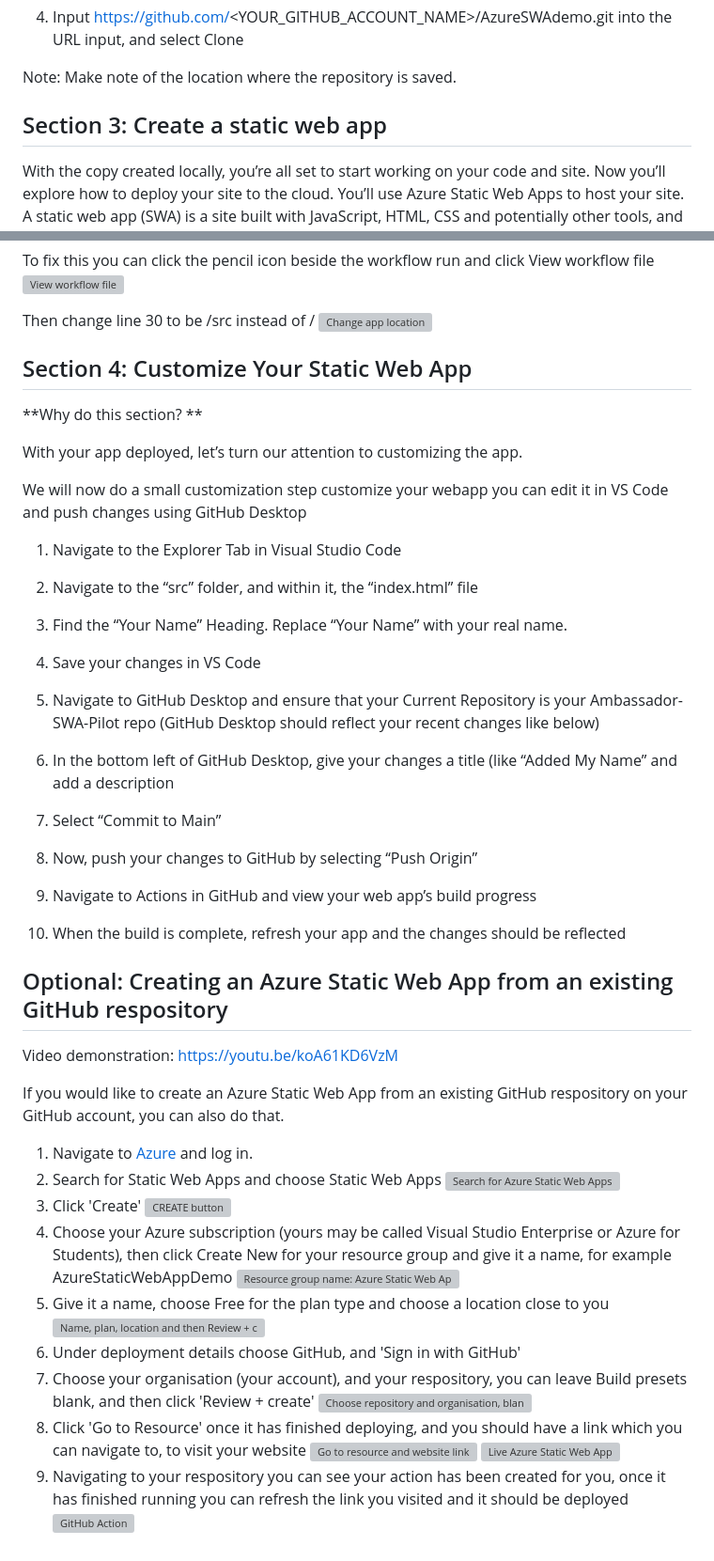
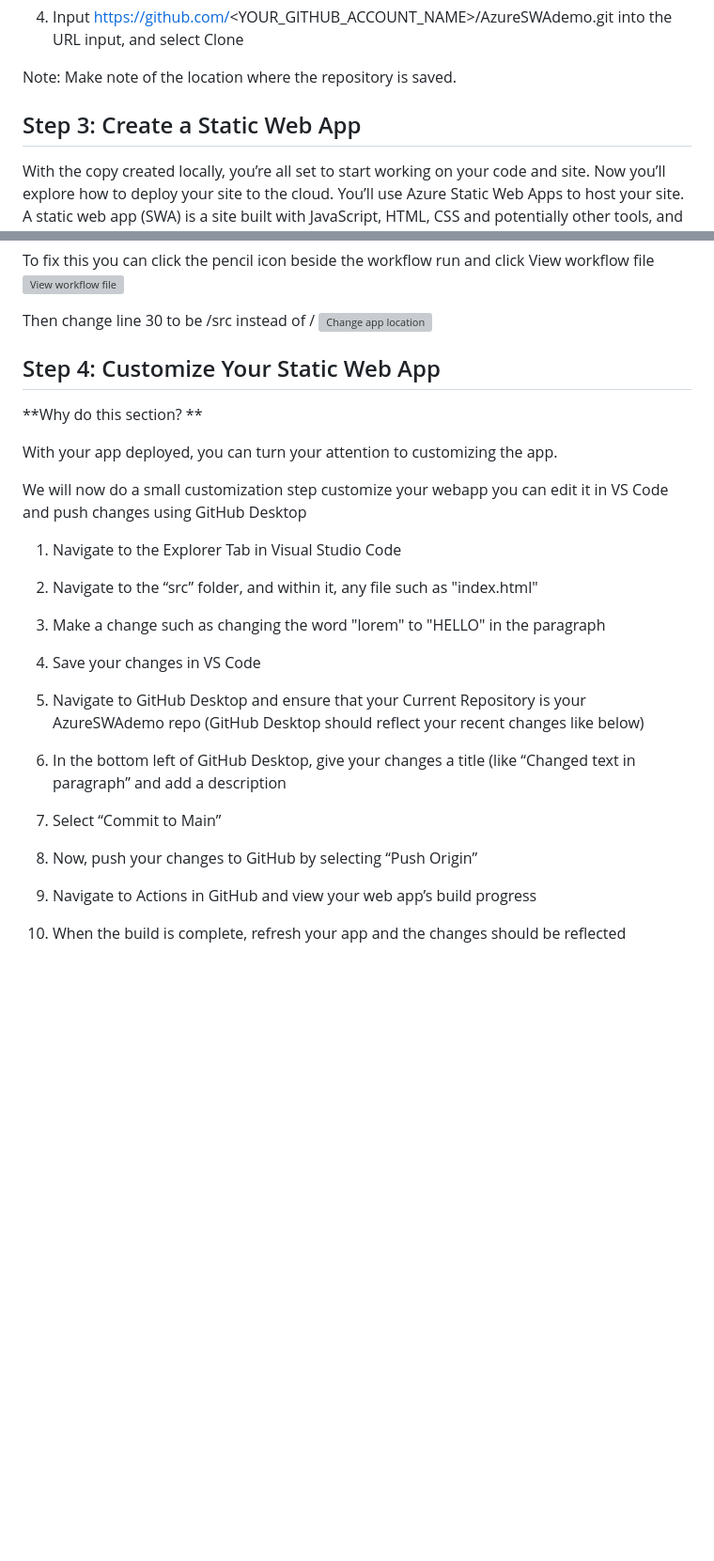
Before and after one commit to SimranS22/AzureSWAdemo, a Markdown page: README.md, 2 parts joined by grey strips. Shown: that part at 94% size. GitHub-like rendering; blank space fills up the shorter version; grey boxes are pictures that could not be loaded.

```diff
--- a/README.md
+++ b/README.md
@@ -39,7 +39,7 @@ Previously you created a GitHub repository that housed the materials needed to c
 
 Note: Make note of the location where the repository is saved.
 
-## Section 3: Create a static web app
+## Step 3: Create a Static Web App
 
 With the copy created locally, you’re all set to start working on your code and site. Now you’ll explore how to deploy your site to the cloud. You’ll use Azure Static Web Apps to host your site. A static web app (SWA) is a site built with JavaScript, HTML, CSS and potentially other tools, and SWAs are becoming increasingly common. Using Azure Static Web Apps will allow you to quickly post your site to the world. You can explore more Azure Tips and Tricks: Static Web Apps to learn more.
 
@@ -77,25 +77,25 @@ If your build has failed you may see this in your Actions tab on GitHub:
  Then change line 30 to be /src instead of /
  ![Change app location](https://user-images.githubusercontent.com/32169182/175279576-fc87decb-99d0-41b7-8be3-ab9a56d9ca2a.png)
 
-## Section 4: Customize Your Static Web App
+## Step 4: Customize Your Static Web App
 
 **Why do this section? **
 
-With your app deployed, let’s turn our attention to customizing the app.
+With your app deployed, you can turn your attention to customizing the app.
 
 We will now do a small customization step customize your webapp you can edit it in VS Code and push changes using GitHub Desktop
 
 1. Navigate to the Explorer Tab in Visual Studio Code
 
-2. Navigate to the “src” folder, and within it, the “index.html” file
+2. Navigate to the “src” folder, and within it, any file such as "index.html"
 
-3. Find the “Your Name” Heading. Replace “Your Name” with your real name.
+3. Make a change such as changing the word "lorem" to "HELLO" in the paragraph
 
 4. Save your changes in VS Code
 
-5. Navigate to GitHub Desktop and ensure that your Current Repository is your Ambassador-SWA-Pilot repo (GitHub Desktop should reflect your recent changes like below)
+5. Navigate to GitHub Desktop and ensure that your Current Repository is your AzureSWAdemo repo (GitHub Desktop should reflect your recent changes like below)
 
-6. In the bottom left of GitHub Desktop, give your changes a title (like “Added My Name” and add a description
+6. In the bottom left of GitHub Desktop, give your changes a title (like “Changed text in paragraph” and add a description
 
 7. Select “Commit to Main”
 
@@ -104,27 +104,3 @@ We will now do a small customization step customize your webapp you can edit it
 9. Navigate to Actions in GitHub and view your web app’s build progress
 
 10. When the build is complete, refresh your app and the changes should be reflected
-
- ## Optional: Creating an Azure Static Web App from an existing GitHub respository
-
- Video demonstration: https://youtu.be/koA61KD6VzM
-
- If you would like to create an Azure Static Web App from an existing GitHub respository on your GitHub account, you can also do that.
-
-1. Navigate to [Azure](https://portal.azure.com) and log in.
-2. Search for Static Web Apps and choose Static Web Apps
- ![Search for Azure Static Web Apps](https://user-images.githubusercontent.com/32169182/175283447-7d744c7d-020d-462b-8607-f6046b5bb245.png)
-3. Click 'Create'
- ![CREATE button](https://user-images.githubusercontent.com/32169182/175283630-d5e5bb35-53ba-4d2d-92d1-853d3f606371.png)
-4. Choose your Azure subscription (yours may be called Visual Studio Enterprise or Azure for Students), then click Create New for your resource group and give it a name, for example AzureStaticWebAppDemo
- ![Resource group name: Azure Static Web App Demo](https://user-images.githubusercontent.com/32169182/175283908-1295a754-5dec-4a9b-9f6f-3d6b6e3be03c.png)
-5. Give it a name, choose Free for the plan type and choose a location close to you
-![Name, plan, location and then Review + create](https://user-images.githubusercontent.com/32169182/175284149-935024bf-d909-4e45-9803-d1a17c6f49b0.png)
-6. Under deployment details choose GitHub, and 'Sign in with GitHub'
-7. Choose your organisation (your account), and your respository, you can leave Build presets blank, and then click 'Review + create'
-![Choose repository and organisation, blank bulid presets, 'Review + create'](https://user-images.githubusercontent.com/32169182/175284980-f1905c24-5052-45b8-81d8-7f859c841aae.png)
-8. Click 'Go to Resource' once it has finished deploying, and you should have a link which you can navigate to, to visit your website
- ![Go to resource and website link](https://user-images.githubusercontent.com/32169182/175285525-9474a473-35d1-4ed6-a4f0-40e409140d37.png)
- ![Live Azure Static Web App](https://user-images.githubusercontent.com/32169182/175285726-574904fd-ea8c-4c4a-8689-d21e7ba98904.png)
-9. Navigating to your respository you can see your action has been created for you, once it has finished running you can refresh the link you visited and it should be deployed
-![GitHub Action](https://user-images.githubusercontent.com/32169182/175285267-28494cce-9b10-427c-b1b5-857777b7d363.png)
```
Also changed, not shown: other parts of README.md (+6 -6 lines).
